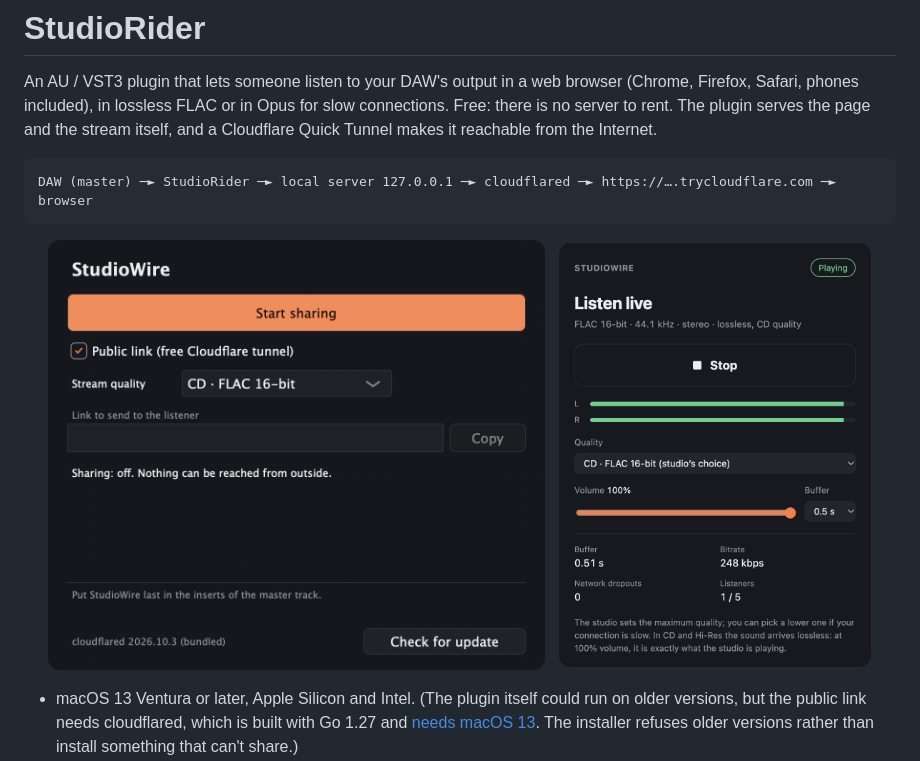
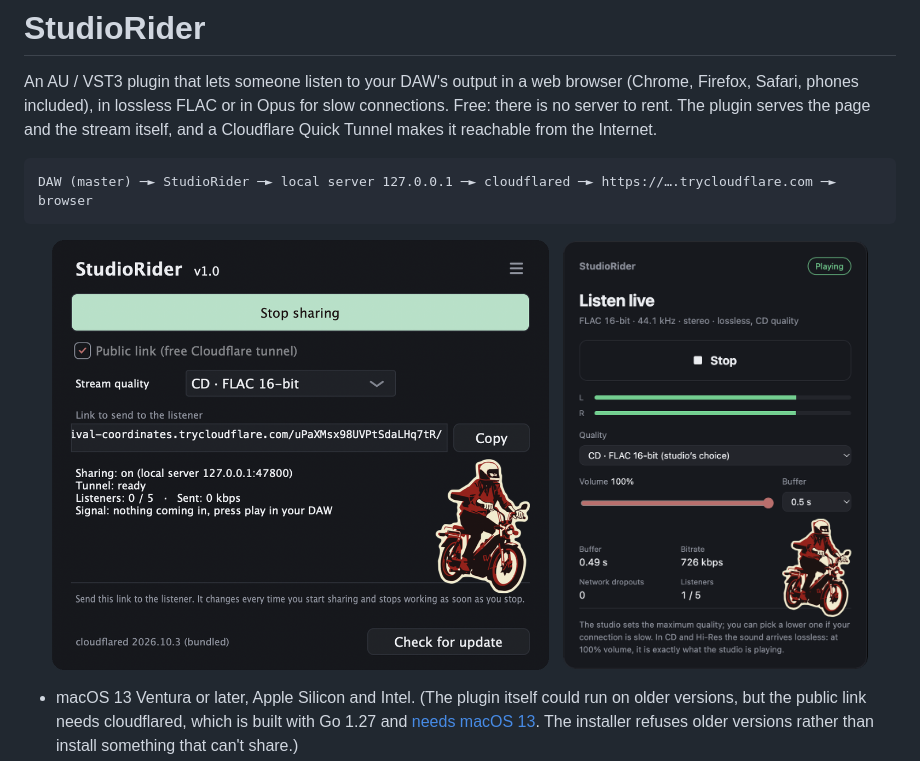
Before and after one commit to Creme74/StudioRider, a Markdown page: README.md, the part around the change. Rendered like a GitHub page; pictures changed too: docs/images/listener.png, docs/images/plugin.png.

Commit message:
README: new screenshots (StudioRider 1.0)
Co-Authored-By: Claude Opus 5.5 <noreply@anthropic.com>
Claude-Session: https://claude.ai/code/session_01WpmYHX9qNWBEqboHfsxQx3

```diff
--- a/README.md
+++ b/README.md
@@ -17,7 +17,7 @@ DAW (master) ─► StudioRider ─► local server 127.0.0.1 ─► cloudflared
 <p align="center">
   <img src="docs/images/plugin.png" width="57%" alt="The StudioRider plugin window: Start sharing, stream quality, link to send to the listener">
   &nbsp;
-  <img src="docs/images/listener.png" width="36%" alt="The listening page in a browser: playing in CD quality, level meters, quality and buffer settings">
+  <img src="docs/images/listener.png" width="35%" alt="The listening page in a browser: playing in CD quality, level meters, quality and buffer settings">
 </p>
 
 - macOS 13 Ventura or later, Apple Silicon and Intel. (The plugin itself could
```
